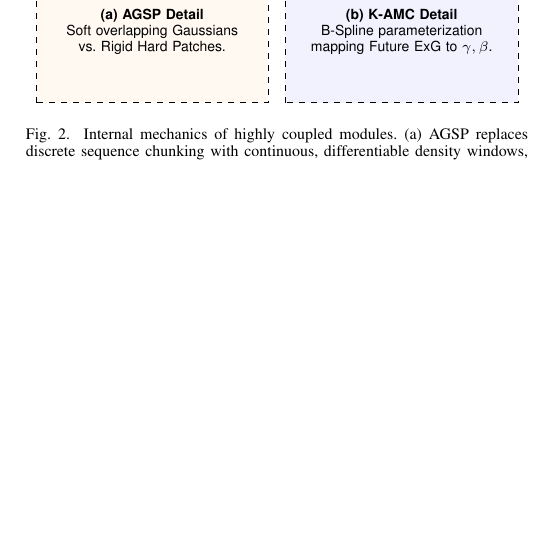
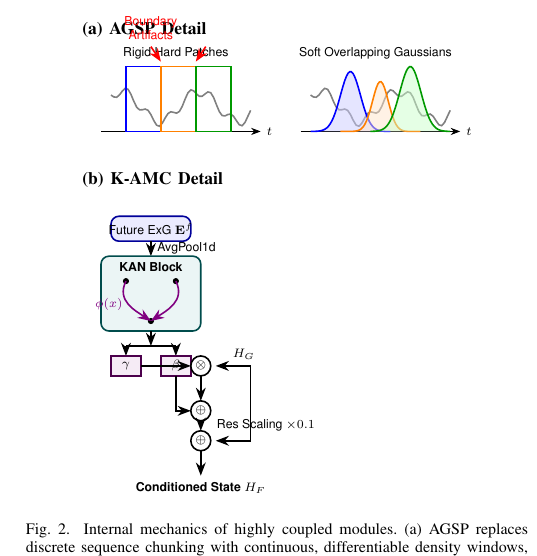
Before and after one commit to MOLATERS/PhyST-Net, a LaTeX paper (main.tex, which reads sections/methodology.tex): part of one column of page 5 of 8 before the commit and part of one column of page 6 of 8 after it, cut at the place of the change, the shorter picture padded with empty space. Compiled offline with pdfLaTeX; a missing font is replaced by an installed copy or a similar font; a LaTeX package or settings file that is missing is left out.

Commit message:
docs: add TikZ vector illustrations for AGSP and K-AMC micro-modules

```diff
--- a/sections/methodology.tex
+++ b/sections/methodology.tex
@@ -23,13 +23,77 @@ where $\Phi_{patch}$ is AGSP, $\Phi_{temp}$ is the temporal Transformer encoder,
 
 \begin{figure}[!t]
 \centering
-\begin{tikzpicture}[font=\sffamily\scriptsize, >=Stealth]
-    % Micro Modules Placeholder
-    \draw[dashed, fill=orange!5] (0,0) rectangle (4.1, 2.5);
-    \node[align=center, text width=3.8cm] at (2.05, 1.25) {\textbf{(a) AGSP Detail}\\Soft overlapping Gaussians vs. Rigid Hard Patches.};
+\begin{tikzpicture}[font=\sffamily\scriptsize, >=Stealth, scale=0.88, every node/.style={transform shape}]
 
-    \draw[dashed, fill=blue!5] (4.4,0) rectangle (8.5, 2.5);
-    \node[align=center, text width=3.8cm] at (6.45, 1.25) {\textbf{(b) K-AMC Detail}\\B-Spline parameterization mapping Future ExG to $\gamma, \beta$.};
+    % --- (a) AGSP Detail ---
+    \node[anchor=north west, font=\bfseries] at (-0.5, 3.5) {(a) AGSP Detail};
+
+    % Left side: Rigid Patches
+    \node[anchor=north, align=center] at (1.5, 3.0) {Rigid Hard Patches};
+    \draw[->] (0, 1.2) -- (3.2, 1.2) node[right] {$t$};
+    % Noisy signal
+    \draw[thick, gray] plot[domain=0.2:3.0, samples=50] (\x, {1.7 + 0.3*sin(deg(\x*4)) + 0.1*sin(deg(\x*15))});
+    % Hard patch boundaries
+    \draw[blue, thick] (0.5, 1.2) rectangle (1.2, 2.5);
+    \draw[orange, thick] (1.2, 1.2) rectangle (1.9, 2.5);
+    \draw[green!60!black, thick] (1.9, 1.2) rectangle (2.6, 2.5);
+    % Artifacts warning
+    \draw[<-, red, thick] (1.2, 2.6) -- (1.0, 2.9) node[above, text=red, align=center] {Boundary\\Artifacts};
+    \draw[<-, red, thick] (1.9, 2.6) -- (2.1, 2.9);
+
+    % Right side: Soft Gaussians
+    \node[anchor=north, align=center] at (5.5, 3.0) {Soft Overlapping Gaussians};
+    \draw[->] (4.0, 1.2) -- (7.2, 1.2) node[right] {$t$};
+    % Noisy signal
+    \draw[thick, gray] plot[domain=4.2:7.0, samples=50] (\x, {1.7 + 0.3*sin(deg((\x-4)*4)) + 0.1*sin(deg((\x-4)*15))});
+    % Gaussian curves
+    \filldraw[fill=blue!20, draw=blue, thick, fill opacity=0.5] plot[domain=4.2:5.8, samples=50] (\x, {1.2 + 1.2*exp(-((\x-5.0)^2)/0.08)});
+    \filldraw[fill=orange!20, draw=orange, thick, fill opacity=0.5] plot[domain=4.8:6.4, samples=50] (\x, {1.2 + 1.0*exp(-((\x-5.6)^2)/0.05)});
+    \filldraw[fill=green!20, draw=green!60!black, thick, fill opacity=0.5] plot[domain=5.4:7.0, samples=50] (\x, {1.2 + 1.3*exp(-((\x-6.2)^2)/0.09)});
+
+    % --- (b) K-AMC Detail ---
+    \node[anchor=north west, font=\bfseries] at (-0.5, 0.5) {(b) K-AMC Detail};
+
+    % Input E^f
+    \draw[fill=blue!8, draw=blue!60!black, rounded corners, thick] (0.2, -0.5) rectangle (1.8, -1.0) node[pos=0.5] {Future ExG $\mathbf{E}^f$};
+    \draw[->, thick] (1.0, -1.0) -- (1.0, -1.3) node[right, pos=0.5] {AvgPool1d};
+
+    % KAN Block
+    \draw[fill=teal!8, draw=teal!60!black, rounded corners, thick] (0.0, -1.3) rectangle (2.0, -2.8);
+    \node[anchor=north] at (1.0, -1.3) {\textbf{KAN Block}};
+    % Nodes
+    \filldraw[black] (0.5, -1.8) circle (1.5pt);
+    \filldraw[black] (1.5, -1.8) circle (1.5pt);
+    \filldraw[black] (1.0, -2.6) circle (1.5pt);
+    % Spline Edges
+    \draw[->, thick, violet] (0.5, -1.8) .. controls (0.3, -2.2) and (0.7, -2.4) .. (1.0, -2.6) node[midway, left] {$\phi(x)$};
+    \draw[->, thick, violet] (1.5, -1.8) .. controls (1.7, -2.2) and (1.3, -2.4) .. (1.0, -2.6);
+
+    % Split into Gamma and Beta
+    \draw[->, thick] (1.0, -2.8) -- (1.0, -3.1);
+    \draw[-, thick] (0.5, -3.1) -- (1.5, -3.1);
+    \draw[->, thick] (0.5, -3.1) -- (0.5, -3.3);
+    \draw[->, thick] (1.5, -3.1) -- (1.5, -3.3);
+
+    \draw[fill=violet!8, draw=violet!60!black, thick] (0.2, -3.3) rectangle (0.8, -3.7) node[pos=0.5] {$\gamma$};
+    \draw[fill=violet!8, draw=violet!60!black, thick] (1.2, -3.3) rectangle (1.8, -3.7) node[pos=0.5] {$\beta$};
+
+    % FiLM Modulation
+    \draw[->, thick] (3.0, -3.5) -- (2.3, -3.5) node[above, pos=0.2] {$H_G$};
+    \draw[fill=white, thick] (2.0, -3.5) circle (0.2) node {$\otimes$};
+    \draw[->, thick] (0.8, -3.5) -- (1.8, -3.5); % gamma to tensor
+
+    \draw[->, thick] (2.0, -3.7) -- (2.0, -4.2);
+    \draw[fill=white, thick] (2.0, -4.4) circle (0.2) node {$\oplus$};
+    \draw[->, thick] (1.5, -3.7) |- (1.8, -4.4); % beta to tensor
+
+    \draw[->, thick] (3.0, -3.5) |- (2.3, -5.0); % Residual
+    \draw[fill=white, thick] (2.0, -5.0) circle (0.2) node {$\oplus$};
+    \draw[->, thick] (2.0, -4.6) -- (2.0, -4.8);
+
+    \draw[->, thick] (2.0, -5.2) -- (2.0, -5.7) node[below] {\textbf{Conditioned State} $H_F$};
+    \node[right] at (2.2, -4.7) {Res Scaling $\times 0.1$};
+
 \end{tikzpicture}
 \caption{Internal mechanics of highly coupled modules. (a) AGSP replaces discrete sequence chunking with continuous, differentiable density windows, mitigating boundary artifacts. (b) K-AMC leverages Kolmogorov-Arnold Networks (KAN) to map future exogenous features into dynamic scale ($\gamma$) and shift ($\beta$) parameters for conditional modulation.}
 \label{fig:micro_modules}
```
Also changed, not shown: output/PhyST-Net_Latest_Draft.pdf.
